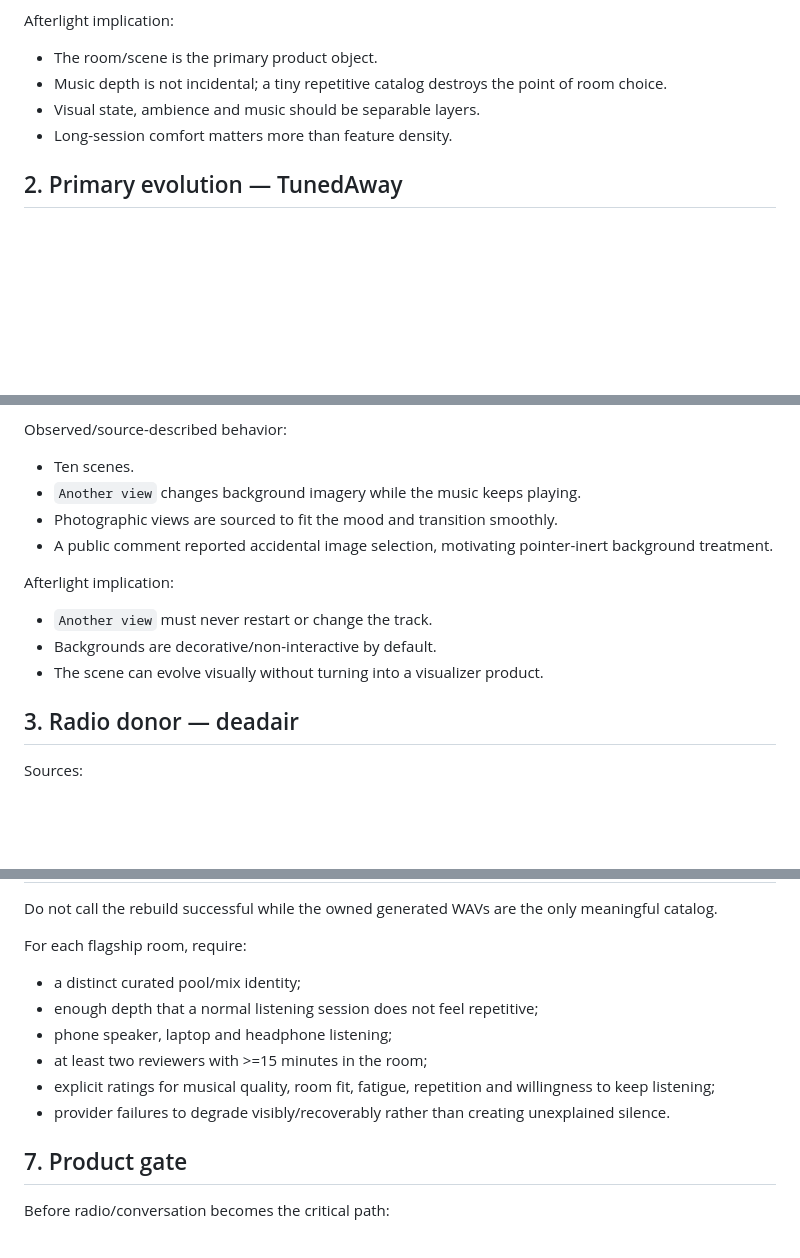
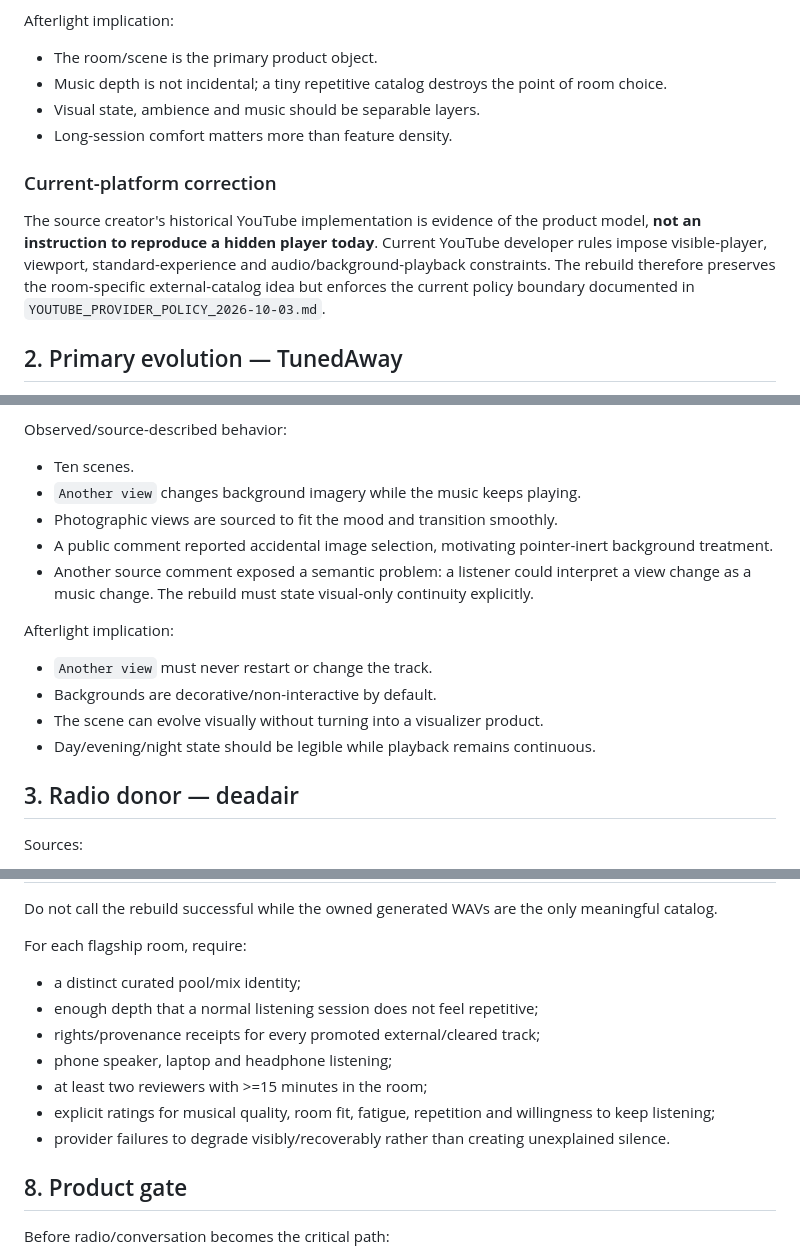
Before and after one commit to rrahul0904/afterlight-radio, a Markdown page: docs/reverse-engineering/SOURCE_EVIDENCE_MATRIX_2026-10-03.md, 3 parts joined by grey strips. GitHub-like rendering; blank space fills up the shorter version.

```diff
--- a/docs/reverse-engineering/SOURCE_EVIDENCE_MATRIX_2026-10-03.md
+++ b/docs/reverse-engineering/SOURCE_EVIDENCE_MATRIX_2026-10-03.md
@@ -30,6 +30,10 @@ Afterlight implication:
 - Visual state, ambience and music should be separable layers.
 - Long-session comfort matters more than feature density.
 
+### Current-platform correction
+
+The source creator's historical YouTube implementation is evidence of the product model, **not an instruction to reproduce a hidden player today**. Current YouTube developer rules impose visible-player, viewport, standard-experience and audio/background-playback constraints. The rebuild therefore preserves the room-specific external-catalog idea but enforces the current policy boundary documented in `YOUTUBE_PROVIDER_POLICY_2026-10-03.md`.
+
 ## 2. Primary evolution — TunedAway
 
 Creator update:
@@ -43,11 +47,13 @@ Observed/source-described behavior:
 - `Another view` changes background imagery while the music keeps playing.
 - Photographic views are sourced to fit the mood and transition smoothly.
 - A public comment reported accidental image selection, motivating pointer-inert background treatment.
+- Another source comment exposed a semantic problem: a listener could interpret a view change as a music change. The rebuild must state visual-only continuity explicitly.
 
 Afterlight implication:
 - `Another view` must never restart or change the track.
 - Backgrounds are decorative/non-interactive by default.
 - The scene can evolve visually without turning into a visualizer product.
+- Day/evening/night state should be legible while playback remains continuous.
 
 ## 3. Radio donor — deadair
 
@@ -108,12 +130,13 @@ Do not call the rebuild successful while the owned generated WAVs are the only m
 For each flagship room, require:
 - a distinct curated pool/mix identity;
 - enough depth that a normal listening session does not feel repetitive;
+- rights/provenance receipts for every promoted external/cleared track;
 - phone speaker, laptop and headphone listening;
 - at least two reviewers with >=15 minutes in the room;
 - explicit ratings for musical quality, room fit, fatigue, repetition and willingness to keep listening;
 - provider failures to degrade visibly/recoverably rather than creating unexplained silence.
 
-## 7. Product gate
+## 8. Product gate
 
 Before radio/conversation becomes the critical path:
 - 4/5 first-time users understand scene selection without instruction;
```
Also changed, not shown: other parts of docs/reverse-engineering/SOURCE_EVIDENCE_MATRIX_2026-10-03.md (+24 -8 lines).
